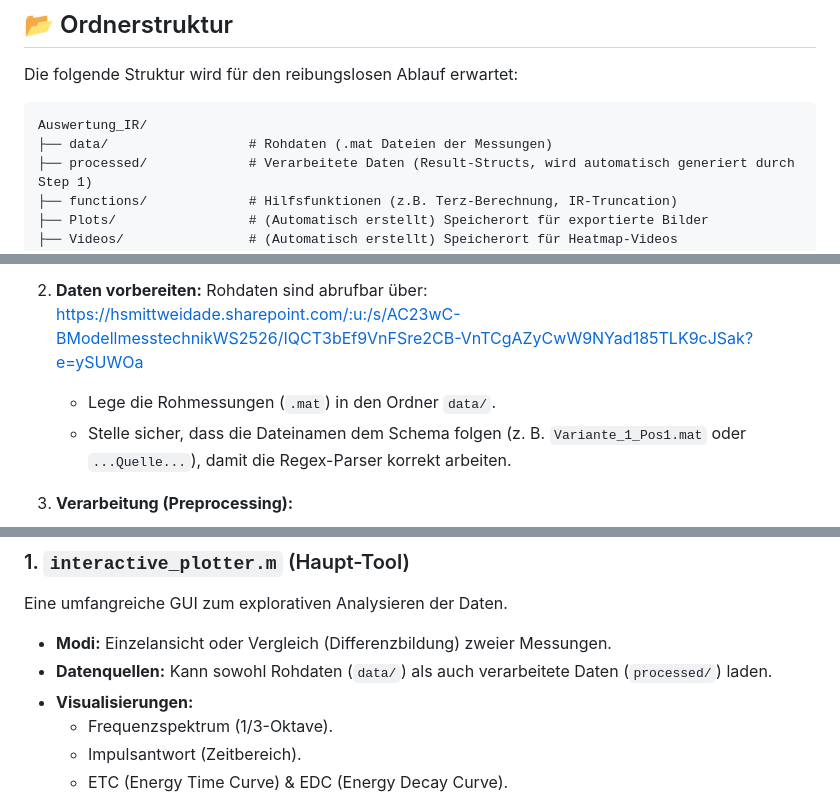
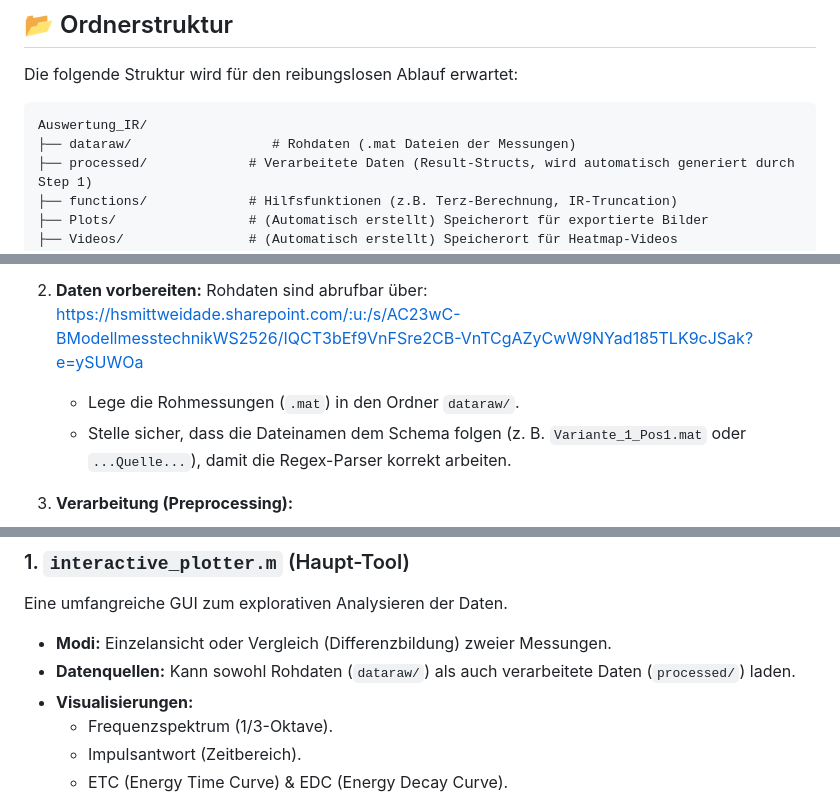
Before and after one commit to lords1m/Auswertung_IR, a Markdown page: README.md, 3 parts joined by grey strips. GitHub-like rendering.

````diff
--- a/README.md
+++ b/README.md
@@ -10,7 +10,7 @@ Die folgende Struktur wird für den reibungslosen Ablauf erwartet:
 
 ```text
 Auswertung_IR/
-├── data/                  # Rohdaten (.mat Dateien der Messungen)
+├── dataraw/                  # Rohdaten (.mat Dateien der Messungen)
 ├── processed/             # Verarbeitete Daten (Result-Structs, wird automatisch generiert durch Step 1)
 ├── functions/             # Hilfsfunktionen (z.B. Terz-Berechnung, IR-Truncation)
 ├── Plots/                 # (Automatisch erstellt) Speicherort für exportierte Bilder
@@ -33,7 +33,7 @@ Auswertung_IR/
 2.  **Daten vorbereiten:**
         Rohdaten sind abrufbar über: https://hsmittweidade.sharepoint.com/:u:/s/AC23wC-BModellmesstechnikWS2526/IQCT3bEf9VnFSre2CB-VnTCgAZyCwW9NYad185TLK9cJSak?e=ySUWOa
 
-    *   Lege die Rohmessungen (`.mat`) in den Ordner `data/`.
+    *   Lege die Rohmessungen (`.mat`) in den Ordner `dataraw/`.
     *   Stelle sicher, dass die Dateinamen dem Schema folgen (z. B. `Variante_1_Pos1.mat` oder `...Quelle...`), damit die Regex-Parser korrekt arbeiten.
 
 3.  **Verarbeitung (Preprocessing):**
@@ -45,7 +45,7 @@ Auswertung_IR/
 ### 1. `interactive_plotter.m` (Haupt-Tool)
 Eine umfangreiche GUI zum explorativen Analysieren der Daten.
 *   **Modi:** Einzelansicht oder Vergleich (Differenzbildung) zweier Messungen.
-*   **Datenquellen:** Kann sowohl Rohdaten (`data/`) als auch verarbeitete Daten (`processed/`) laden.
+*   **Datenquellen:** Kann sowohl Rohdaten (`dataraw/`) als auch verarbeitete Daten (`processed/`) laden.
 *   **Visualisierungen:**
     *   Frequenzspektrum (1/3-Oktave).
     *   Impulsantwort (Zeitbereich).
````
